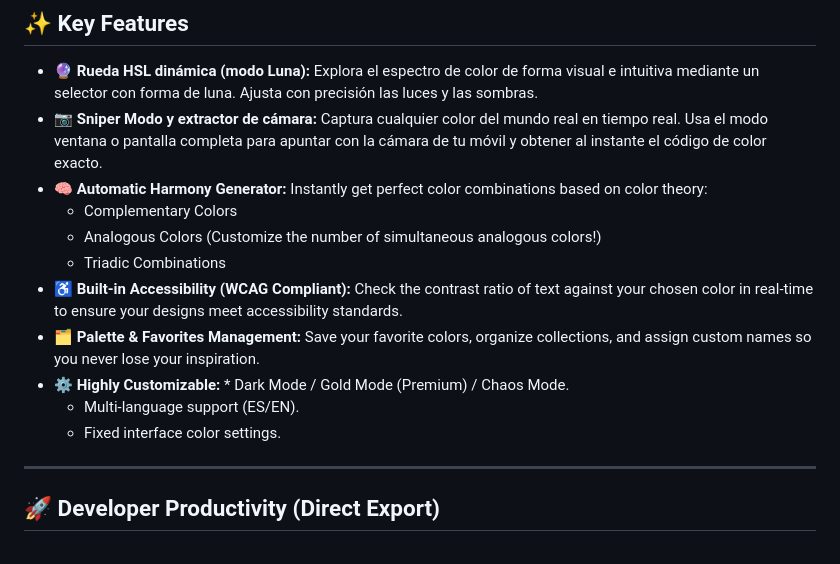
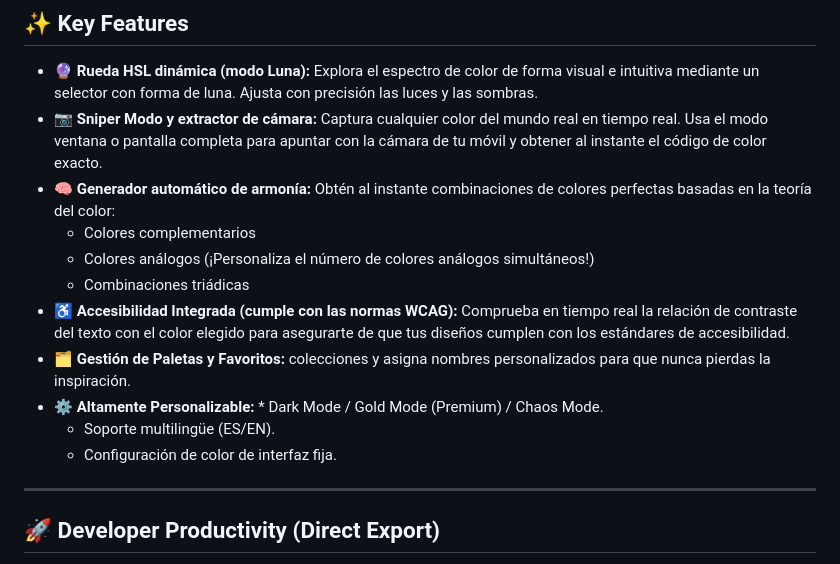
Before and after one commit to Jaypsmall/HexColor, a Markdown page: README.md, the part around the change. Rendered like a GitHub page.

Commit message:
Actualizar README.md

```diff
--- a/README.md
+++ b/README.md
@@ -21,15 +21,15 @@
 
 * **🔮 Rueda HSL dinámica (modo Luna):** Explora el espectro de color de forma visual e intuitiva mediante un selector con forma de luna. Ajusta con precisión las luces y las sombras.
 * **📷 Sniper Modo y extractor de cámara:** Captura cualquier color del mundo real en tiempo real. Usa el modo ventana o pantalla completa para apuntar con la cámara de tu móvil y obtener al instante el código de color exacto.
-* **🧠 Automatic Harmony Generator:** Instantly get perfect color combinations based on color theory:
-    * Complementary Colors
-    * Analogous Colors (Customize the number of simultaneous analogous colors!)
-    * Triadic Combinations
-* **♿ Built-in Accessibility (WCAG Compliant):** Check the contrast ratio of text against your chosen color in real-time to ensure your designs meet accessibility standards.
-* **🗂️ Palette & Favorites Management:** Save your favorite colors, organize collections, and assign custom names so you never lose your inspiration.
-* **⚙️ Highly Customizable:** * Dark Mode / Gold Mode (Premium) / Chaos Mode.
-    * Multi-language support (ES/EN).
-    * Fixed interface color settings.
+* **🧠 Generador automático de armonía:** Obtén al instante combinaciones de colores perfectas basadas en la teoría del color:
+    * Colores complementarios
+    * Colores análogos (¡Personaliza el número de colores análogos simultáneos!)
+    * Combinaciones triádicas
+* **♿ Accesibilidad Integrada (cumple con las normas WCAG):** Comprueba en tiempo real la relación de contraste del texto con el color elegido para asegurarte de que tus diseños cumplen con los estándares de accesibilidad.
+* **🗂️ Gestión de Paletas y Favoritos:** colecciones y asigna nombres personalizados para que nunca pierdas la inspiración.
+* **⚙️ Altamente Personalizable:** * Dark Mode / Gold Mode (Premium) / Chaos Mode.
+    * Soporte multilingüe (ES/EN).
+    * Configuración de color de interfaz fija.
 
 ---
 
```
